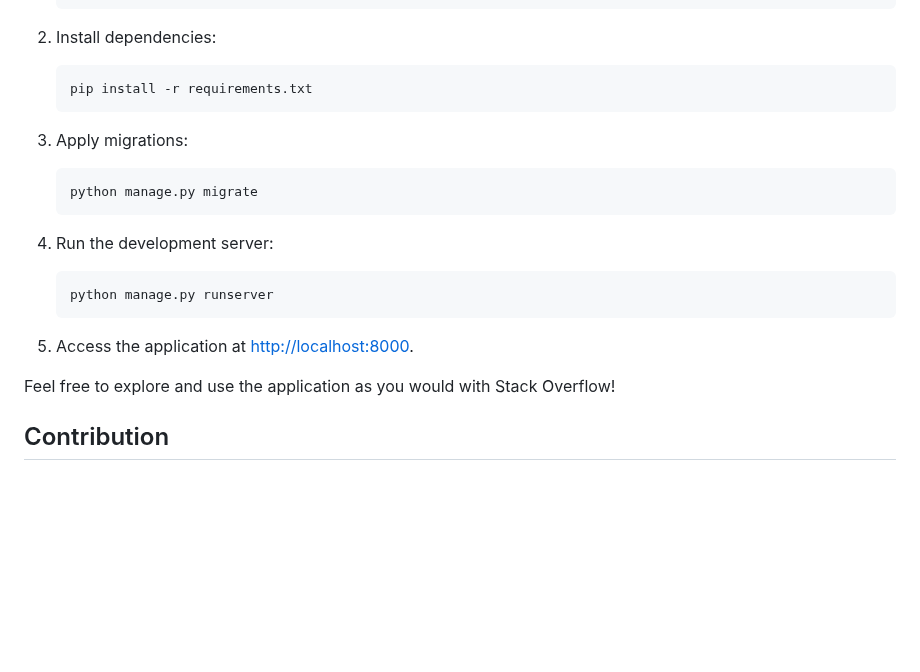
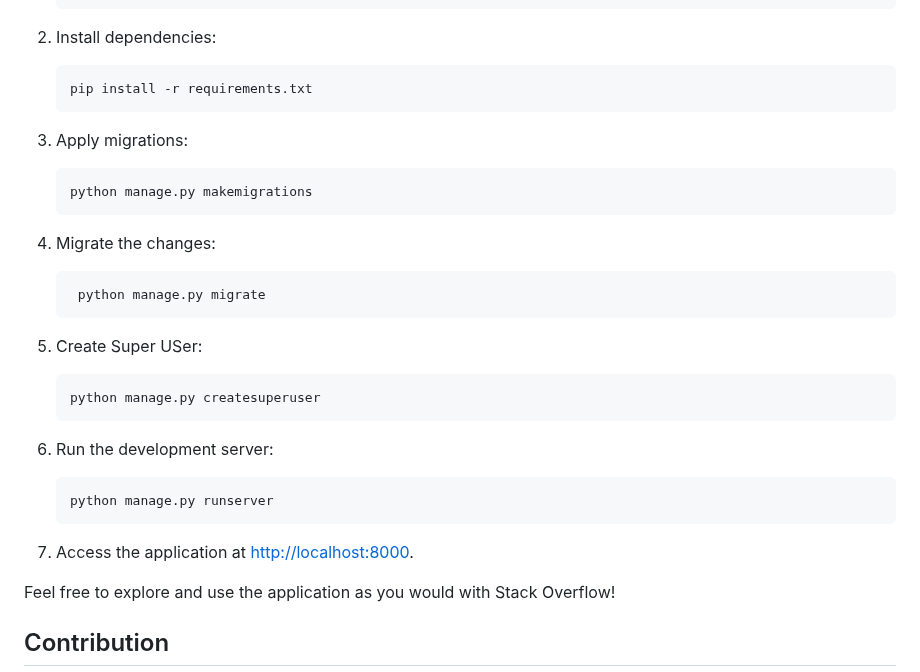
Before and after one commit to samagra44/stackoverflow-clone, a Markdown page: README.md, the part around one of its changes. Drawn GitHub-style; blank space fills up the shorter version.

````diff
--- a/README.md
+++ b/README.md
@@ -96,16 +96,25 @@ This web application is a replica of Stack Overflow, built using Python, Django,
 3. Apply migrations:
 
     ```bash
+    python manage.py makemigrations
+    ```
+4. Migrate the changes:
+
+   ```bash
     python manage.py migrate
     ```
+5. Create Super USer:
+   ```
+   python manage.py createsuperuser
+   ```
 
-4. Run the development server:
+6. Run the development server:
 
     ```bash
     python manage.py runserver
     ```
 
-5. Access the application at [http://localhost:8000](http://localhost:8000).
+7. Access the application at [http://localhost:8000](http://localhost:8000).
 
 Feel free to explore and use the application as you would with Stack Overflow!
 
````
Also changed, not shown: other parts of README.md (+2 -2 lines).
